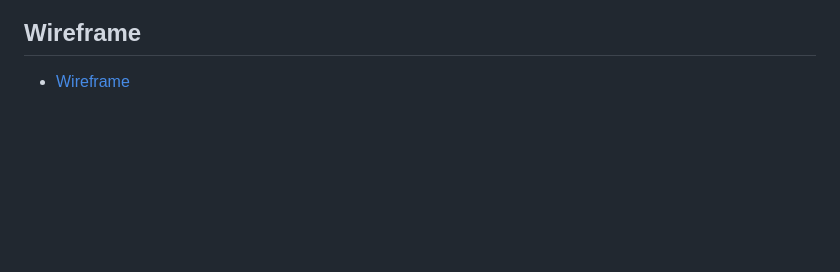
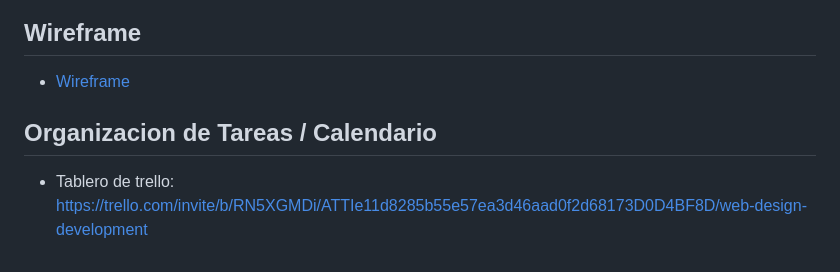
Before and after one commit to Khronos2k/Montserrat, a Markdown page: README.md, the part around the change. Drawn GitHub-style; blank space fills up the shorter version.

Commit message:
Update README.md
adicion de link de trello

```diff
--- a/README.md
+++ b/README.md
@@ -47,3 +47,6 @@ Para ajustar nuestra oferta, no se ofreceran todas las comidas para delivery, y
 
 ## Wireframe
 * [Wireframe](https://wireframe.cc/pro/pp/02249be1c671484)
+
+## Organizacion de Tareas / Calendario
+* Tablero de trello: https://trello.com/invite/b/RN5XGMDi/ATTIe11d8285b55e57ea3d46aad0f2d68173D0D4BF8D/web-design-development
```
